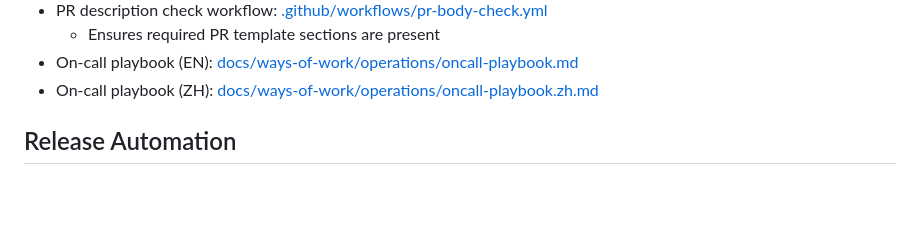
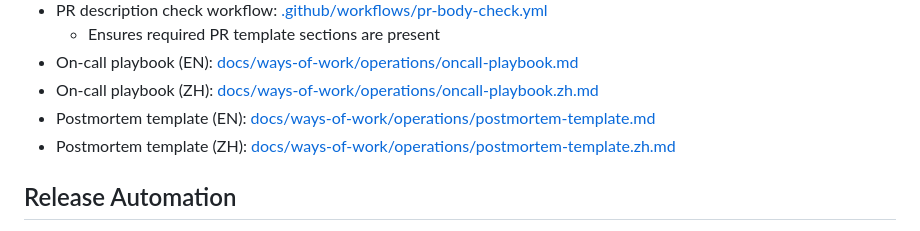
Before and after one commit to hhool/site-ai-event, a Markdown page: README.md, the part around the change. Rendered like a GitHub page; blank space fills up the shorter version.

Commit message:
docs: add postmortem templates in en and zh

```diff
--- a/README.md
+++ b/README.md
@@ -111,6 +111,8 @@ pnpm format:check
   - Ensures required PR template sections are present
 - On-call playbook (EN): [docs/ways-of-work/operations/oncall-playbook.md](docs/ways-of-work/operations/oncall-playbook.md)
 - On-call playbook (ZH): [docs/ways-of-work/operations/oncall-playbook.zh.md](docs/ways-of-work/operations/oncall-playbook.zh.md)
+- Postmortem template (EN): [docs/ways-of-work/operations/postmortem-template.md](docs/ways-of-work/operations/postmortem-template.md)
+- Postmortem template (ZH): [docs/ways-of-work/operations/postmortem-template.zh.md](docs/ways-of-work/operations/postmortem-template.zh.md)
 
 ## Release Automation
 
```
Also changed, not shown: 2 other files.
